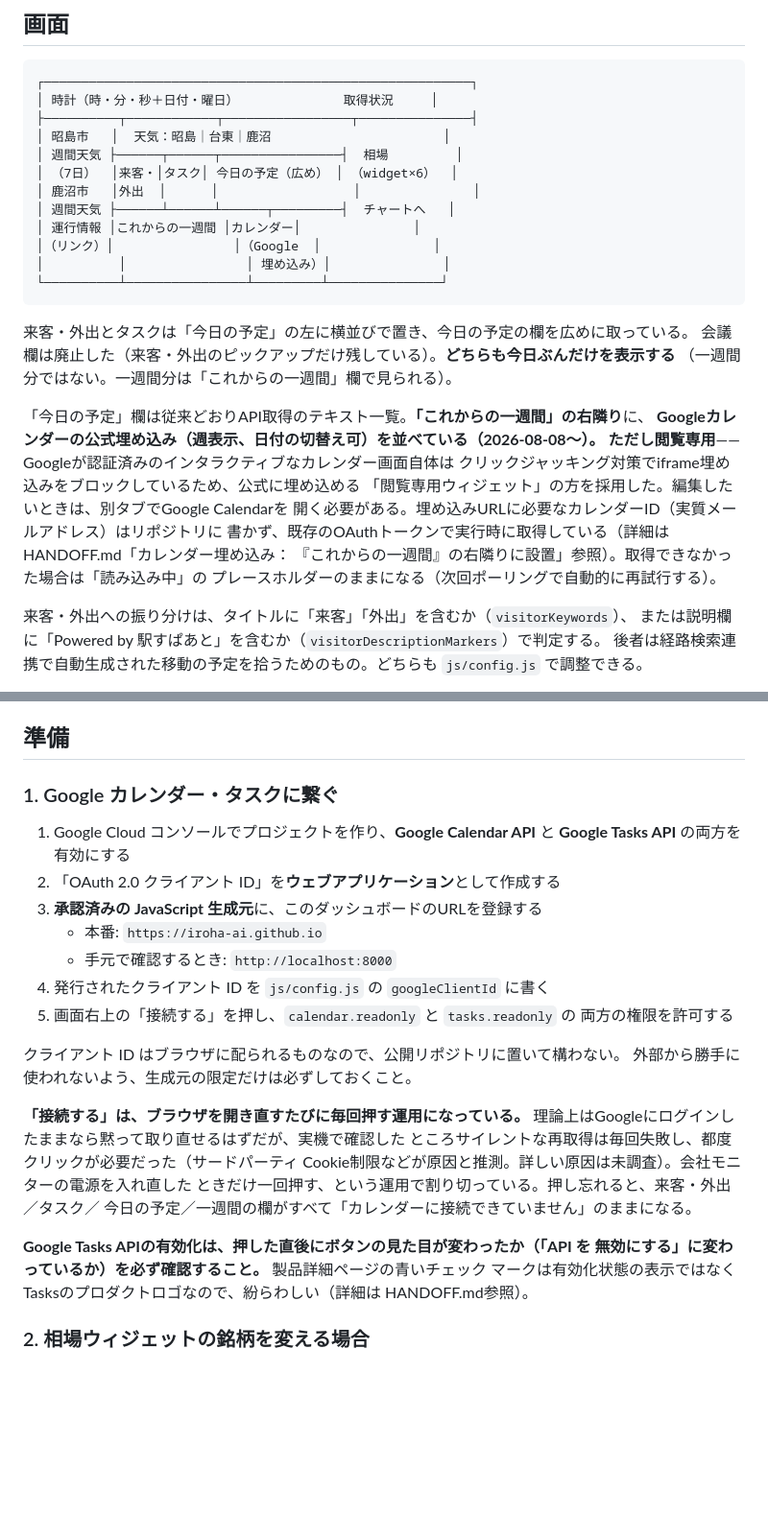
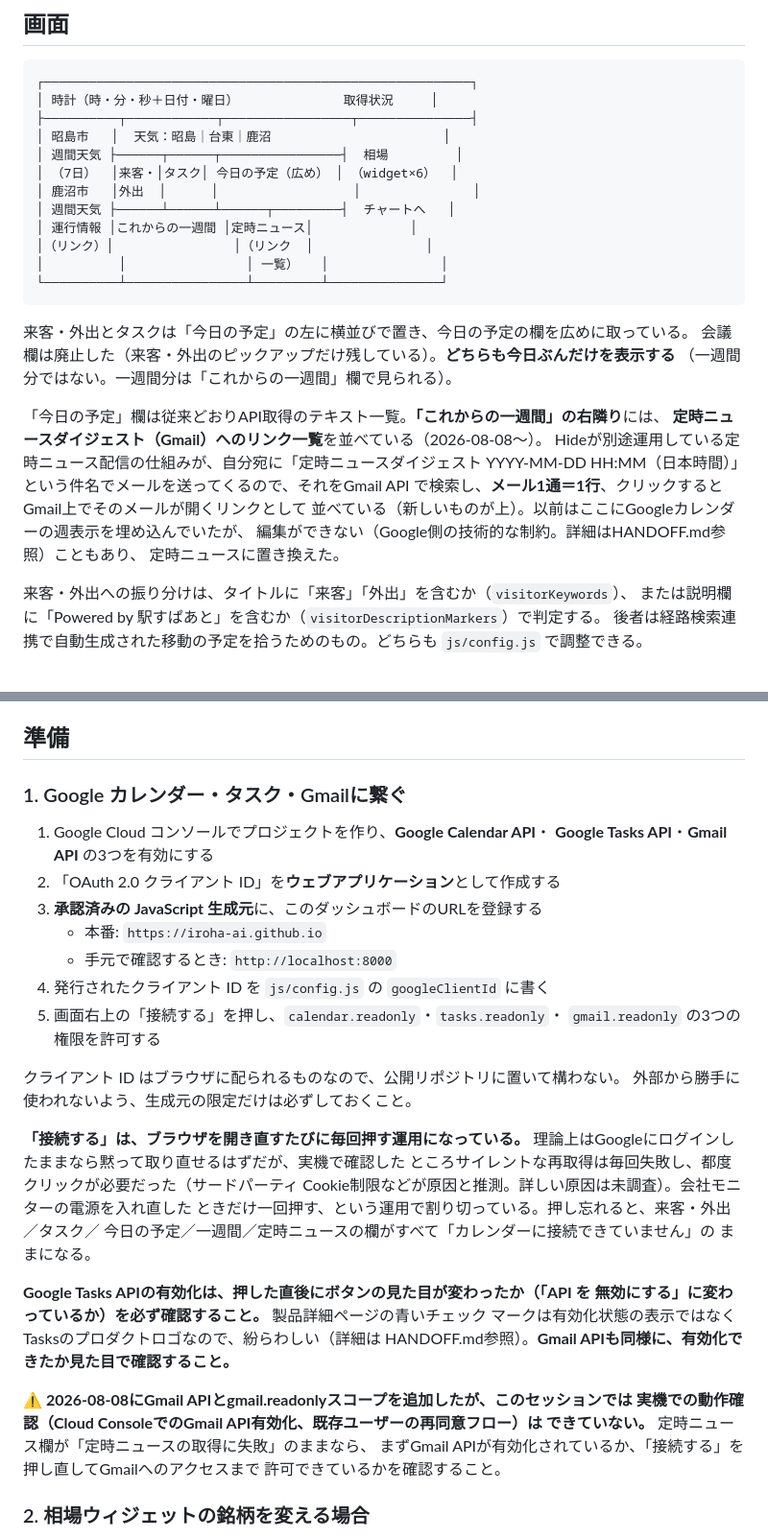
Before and after one commit to iroha-ai/my-dashboard, a Markdown page: README.md, 2 parts joined by grey strips. Shown at 96% size. Rendered like a GitHub page; blank space fills up the shorter version.

````diff
--- a/README.md
+++ b/README.md
@@ -16,9 +16,9 @@
 │ （7日）  │来客・│タスク│ 今日の予定（広め） │ （widget×6）  │
 │ 鹿沼市   │外出  │      │                  │               │
 │ 週間天気 ├──────┴──────┴──────┬─────────┤  チャートへ   │
-│ 運行情報 │これからの一週間 │カレンダー│               │
-│（リンク）│                │（Google  │               │
-│          │                │ 埋め込み）│               │
+│ 運行情報 │これからの一週間 │定時ニュース│             │
+│（リンク）│                │（リンク  │               │
+│          │                │ 一覧）   │               │
 └──────────┴────────────────┴─────────┴───────────────┘
 ```
 
@@ -26,15 +26,14 @@
 会議欄は廃止した（来客・外出のピックアップだけ残している）。**どちらも今日ぶんだけを表示する**
 （一週間分ではない。一週間分は「これからの一週間」欄で見られる）。
 
-「今日の予定」欄は従来どおりAPI取得のテキスト一覧。**「これからの一週間」の右隣り**に、
-**Googleカレンダーの公式埋め込み（週表示、日付の切替え可）**を並べている（2026-08-08〜）。
-ただし**閲覧専用**——Googleが認証済みのインタラクティブなカレンダー画面自体は
-クリックジャッキング対策でiframe埋め込みをブロックしているため、公式に埋め込める
-「閲覧専用ウィジェット」の方を採用した。編集したいときは、別タブでGoogle Calendarを
-開く必要がある。埋め込みURLに必要なカレンダーID（実質メールアドレス）はリポジトリに
-書かず、既存のOAuthトークンで実行時に取得している（詳細はHANDOFF.md「カレンダー埋め込み：
-『これからの一週間』の右隣りに設置」参照）。取得できなかった場合は「読み込み中」の
-プレースホルダーのままになる（次回ポーリングで自動的に再試行する）。
+「今日の予定」欄は従来どおりAPI取得のテキスト一覧。**「これからの一週間」の右隣り**には、
+**定時ニュースダイジェスト（Gmail）へのリンク一覧**を並べている（2026-08-08〜）。
+Hideが別途運用している定時ニュース配信の仕組みが、自分宛に「定時ニュースダイジェスト
+YYYY-MM-DD HH:MM（日本時間）」という件名でメールを送ってくるので、それをGmail API
+で検索し、**メール1通＝1行**、クリックするとGmail上でそのメールが開くリンクとして
+並べている（新しいものが上）。以前はここにGoogleカレンダーの週表示を埋め込んでいたが、
+編集ができない（Google側の技術的な制約。詳細はHANDOFF.md参照）こともあり、
+定時ニュースに置き換えた。
 
 来客・外出への振り分けは、タイトルに「来客」「外出」を含むか（`visitorKeywords`）、
 または説明欄に「Powered by 駅すぱあと」を含むか（`visitorDescriptionMarkers`）で判定する。
@@ -94,17 +93,17 @@ Google Apps Script側からのイベント駆動（repository_dispatch）で更
 
 ## 準備
 
-### 1. Google カレンダー・タスクに繋ぐ
+### 1. Google カレンダー・タスク・Gmailに繋ぐ
 
-1. Google Cloud コンソールでプロジェクトを作り、**Google Calendar API** と
-   **Google Tasks API** の両方を有効にする
+1. Google Cloud コンソールでプロジェクトを作り、**Google Calendar API**・
+   **Google Tasks API**・**Gmail API** の3つを有効にする
 2. 「OAuth 2.0 クライアント ID」を**ウェブアプリケーション**として作成する
 3. **承認済みの JavaScript 生成元**に、このダッシュボードのURLを登録する
    - 本番: `https://iroha-ai.github.io`
    - 手元で確認するとき: `http://localhost:8000`
 4. 発行されたクライアント ID を `js/config.js` の `googleClientId` に書く
-5. 画面右上の「接続する」を押し、`calendar.readonly` と `tasks.readonly` の
-   両方の権限を許可する
+5. 画面右上の「接続する」を押し、`calendar.readonly`・`tasks.readonly`・
+   `gmail.readonly` の3つの権限を許可する
 
 クライアント ID はブラウザに配られるものなので、公開リポジトリに置いて構わない。
 外部から勝手に使われないよう、生成元の限定だけは必ずしておくこと。
@@ -114,12 +113,19 @@ Google Apps Script側からのイベント駆動（repository_dispatch）で更
 ところサイレントな再取得は毎回失敗し、都度クリックが必要だった（サードパーティ
 Cookie制限などが原因と推測。詳しい原因は未調査）。会社モニターの電源を入れ直した
 ときだけ一回押す、という運用で割り切っている。押し忘れると、来客・外出／タスク／
-今日の予定／一週間の欄がすべて「カレンダーに接続できていません」のままになる。
+今日の予定／一週間／定時ニュースの欄がすべて「カレンダーに接続できていません」の
+ままになる。
 
 **Google Tasks APIの有効化は、押した直後にボタンの見た目が変わったか（「API を
 無効にする」に変わっているか）を必ず確認すること。** 製品詳細ページの青いチェック
 マークは有効化状態の表示ではなくTasksのプロダクトロゴなので、紛らわしい（詳細は
-HANDOFF.md参照）。
+HANDOFF.md参照）。**Gmail APIも同様に、有効化できたか見た目で確認すること。**
+
+**⚠️ 2026-08-08にGmail APIとgmail.readonlyスコープを追加したが、このセッションでは
+実機での動作確認（Cloud ConsoleでのGmail API有効化、既存ユーザーの再同意フロー）は
+できていない。** 定時ニュース欄が「定時ニュースの取得に失敗」のままなら、
+まずGmail APIが有効化されているか、「接続する」を押し直してGmailへのアクセスまで
+許可できているかを確認すること。
 
 ### 2. 相場ウィジェットの銘柄を変える場合
 
````
Also changed, not shown: other parts of README.md (+7 -2 lines), HANDOFF.md (+78 -53 lines).
